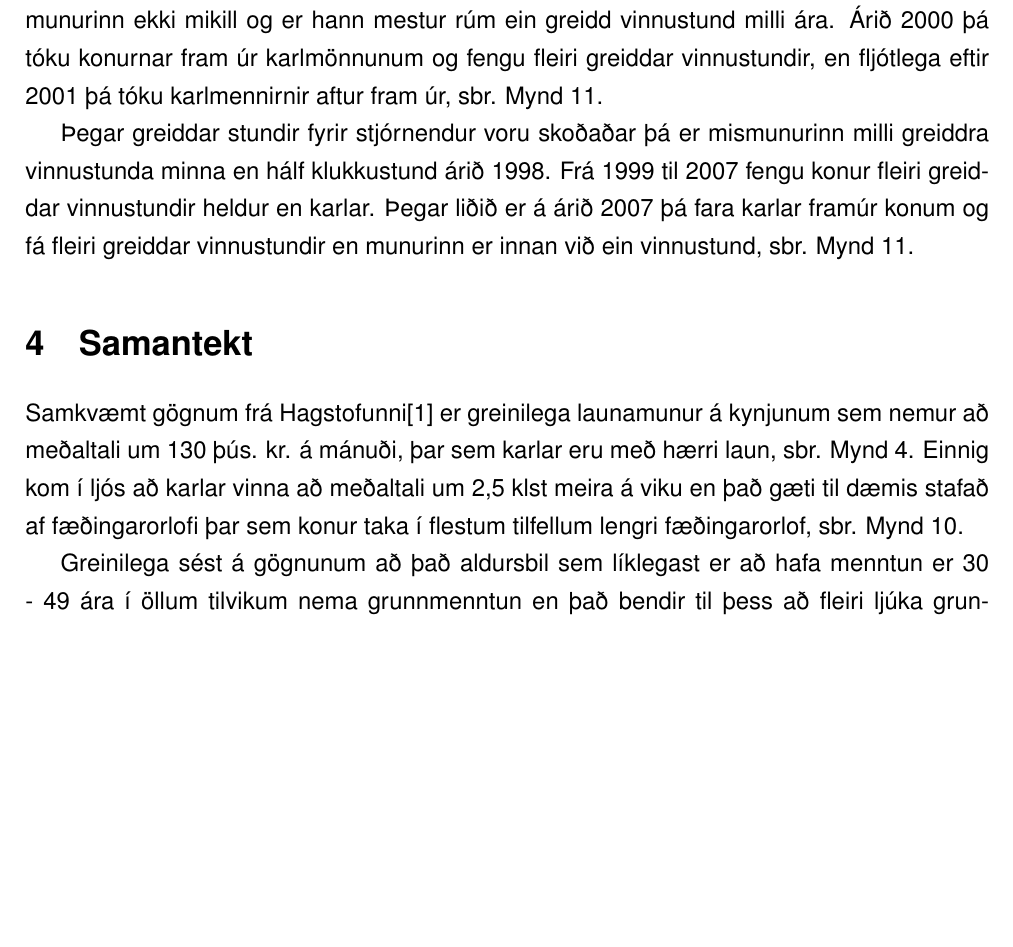
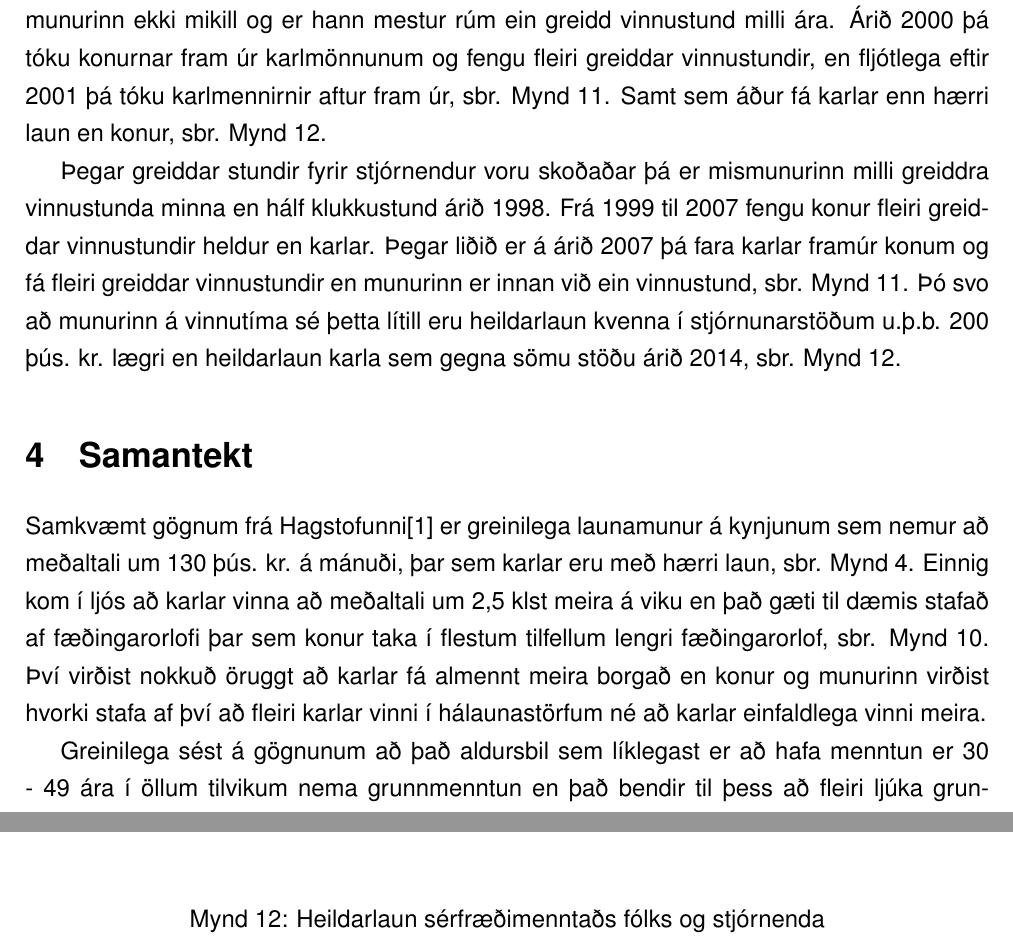
Before and after one commit to reykjalin/Gagnavinnsla, a LaTeX problem sheet (HV1/skyrsla/example-basicreport.tex): part of page 5 of 12 before the commit and two parts of pages 5 and 11 of 12 after it, the two joined at a grey line, cut so that both start at the same text, the shorter picture padded with empty space. Compiled offline with pdfLaTeX.

Commit message:
Added more to report. Changed to final

```diff
--- a/HV1/skyrsla/example-basicreport.tex
+++ b/HV1/skyrsla/example-basicreport.tex
@@ -1,4 +1,4 @@
-\documentclass[12pt, git, draft]{rureport}
+\documentclass[12pt, git, final]{rureport}
 
 
 \begin{document} % this tells the compiler that it is time to make
@@ -92,13 +92,13 @@ Einnig var hlutfall milli karla og kvenna sem öfluðu sér háskólamenntunnar,
 
 Þegar einungis skrifstofustörf voru skoðuð þá sást að munurinn árið 1998 var tæp ein greidd vinnustund. Árið 2014 þá var munurinn svipaður en það var nákvæmlega 1 vinnustund sem skildi kynin að. Þrátt fyrir þetta er meðaltal heildarlaua karla í skrifstofustörfum mun hærra þó svo að konur í skrifstöfustörfum séu fleiri, sbr. Mynd \ref{fig:heildarlaun}. Þróun fjölda vinnustunda var frekar jöfn en munurinn eykst frá árinu 2001  til ársins 2009 og minnkar síðan aftur, sbr. Mynd \ref{fig:unnirtimar1}.
 
-Þegar greiddar vinnustundir á viku voru skoðaðar hjá sérfræðimenntuðu fólki þá er mismunurinn ekki mikill og er hann mestur rúm ein greidd vinnustund milli ára. Árið 2000 þá tóku konurnar fram úr karlmönnunum og fengu fleiri greiddar vinnustundir, en fljótlega eftir 2001 þá tóku karlmennirnir aftur fram úr, sbr. Mynd \ref{fig:unnirtimar2}.
+Þegar greiddar vinnustundir á viku voru skoðaðar hjá sérfræðimenntuðu fólki þá er mismunurinn ekki mikill og er hann mestur rúm ein greidd vinnustund milli ára. Árið 2000 þá tóku konurnar fram úr karlmönnunum og fengu fleiri greiddar vinnustundir, en fljótlega eftir 2001 þá tóku karlmennirnir aftur fram úr, sbr. Mynd \ref{fig:unnirtimar2}. Samt sem áður fá karlar enn hærri laun en konur, sbr. Mynd \ref{fig:heildarlaunstjorn}.
 
-Þegar greiddar stundir fyrir stjórnendur voru skoðaðar þá er mismunurinn milli greiddra vinnustunda minna en hálf klukkustund árið 1998. Frá 1999 til 2007 fengu konur fleiri greiddar vinnustundir heldur en karlar. Þegar liðið er á árið 2007 þá fara karlar framúr konum og fá fleiri greiddar vinnustundir en munurinn er innan við ein vinnustund, sbr. Mynd \ref{fig:unnirtimar2}.
+Þegar greiddar stundir fyrir stjórnendur voru skoðaðar þá er mismunurinn milli greiddra vinnustunda minna en hálf klukkustund árið 1998. Frá 1999 til 2007 fengu konur fleiri greiddar vinnustundir heldur en karlar. Þegar liðið er á árið 2007 þá fara karlar framúr konum og fá fleiri greiddar vinnustundir en munurinn er innan við ein vinnustund, sbr. Mynd \ref{fig:unnirtimar2}. Þó svo að munurinn á vinnutíma sé þetta lítill eru heildarlaun kvenna í stjórnunarstöðum u.þ.b. 200 þús. kr. lægri en heildarlaun karla sem gegna sömu stöðu árið 2014, sbr. Mynd \ref{fig:heildarlaunstjorn}.
 
 \section{Samantekt}
 
-Samkvæmt gögnum frá Hagstofunni\cite{H} er greinilega launamunur á kynjunum sem nemur að meðaltali um 130 þús. kr. á mánuði, þar sem karlar eru með hærri laun, sbr. Mynd \ref{fig:heildarhask}. Einnig kom í ljós að karlar vinna að meðaltali um 2,5 klst meira á viku en það gæti til dæmis stafað af fæðingarorlofi þar sem konur taka í flestum tilfellum lengri fæðingarorlof, sbr. Mynd \ref{fig:unnirtimar1}.
+Samkvæmt gögnum frá Hagstofunni\cite{H} er greinilega launamunur á kynjunum sem nemur að meðaltali um 130 þús. kr. á mánuði, þar sem karlar eru með hærri laun, sbr. Mynd \ref{fig:heildarhask}. Einnig kom í ljós að karlar vinna að meðaltali um 2,5 klst meira á viku en það gæti til dæmis stafað af fæðingarorlofi þar sem konur taka í flestum tilfellum lengri fæðingarorlof, sbr. Mynd \ref{fig:unnirtimar1}. Því virðist nokkuð öruggt að karlar fá almennt meira borgað en konur og munurinn virðist hvorki stafa af því að fleiri karlar vinni í hálaunastörfum né að karlar einfaldlega vinni meira.
 
 Greinilega sést á gögnunum að það aldursbil sem líklegast er að hafa menntun er 30 - 49 ára í öllum tilvikum nema grunnmenntun en það bendir til þess að fleiri ljúka grunnmenntun nú en á árum áður, sbr. Mynd \ref{fig:menntungrunn}. Einnig eru fleiri sem stunda háskólamenntun innan höfuðborgarsvæðisins en utan þess. Þetta stafar líklega af fjölda námsmöguleika sem höfuðborgin hefur fram yfir landsbyggðina, sbr.  Mynd \ref{fig:menntukarla} \& Mynd \ref{fig:menntunkonur}.
 
@@ -178,6 +178,13 @@ Greinilega sést á gögnunum að það aldursbil sem líklegast er að hafa men
 	\caption{Greiddar vinnustundir hjá sérfræðimenntuðu fólki og stjórnendum \label{fig:unnirtimar2}}
 \end{figure}
 
+\begin{figure}
+	\centering
+	\includegraphics[width=\textwidth]{heildar_laun_stjorn_serfr}
+	\caption{Heildarlaun sérfræðimenntaðs fólks og stjórnenda}
+	\label{fig:heildarlaunstjorn}
+\end{figure}
+
 %
 \clearpage
 \printbibliography
```
Also changed, not shown: HV1/skyrsla/graphics/heildar_laun_stjorn_serfr.png (added), HV1/skyrsla/example-basicreport.tex (2 more changed lines).
